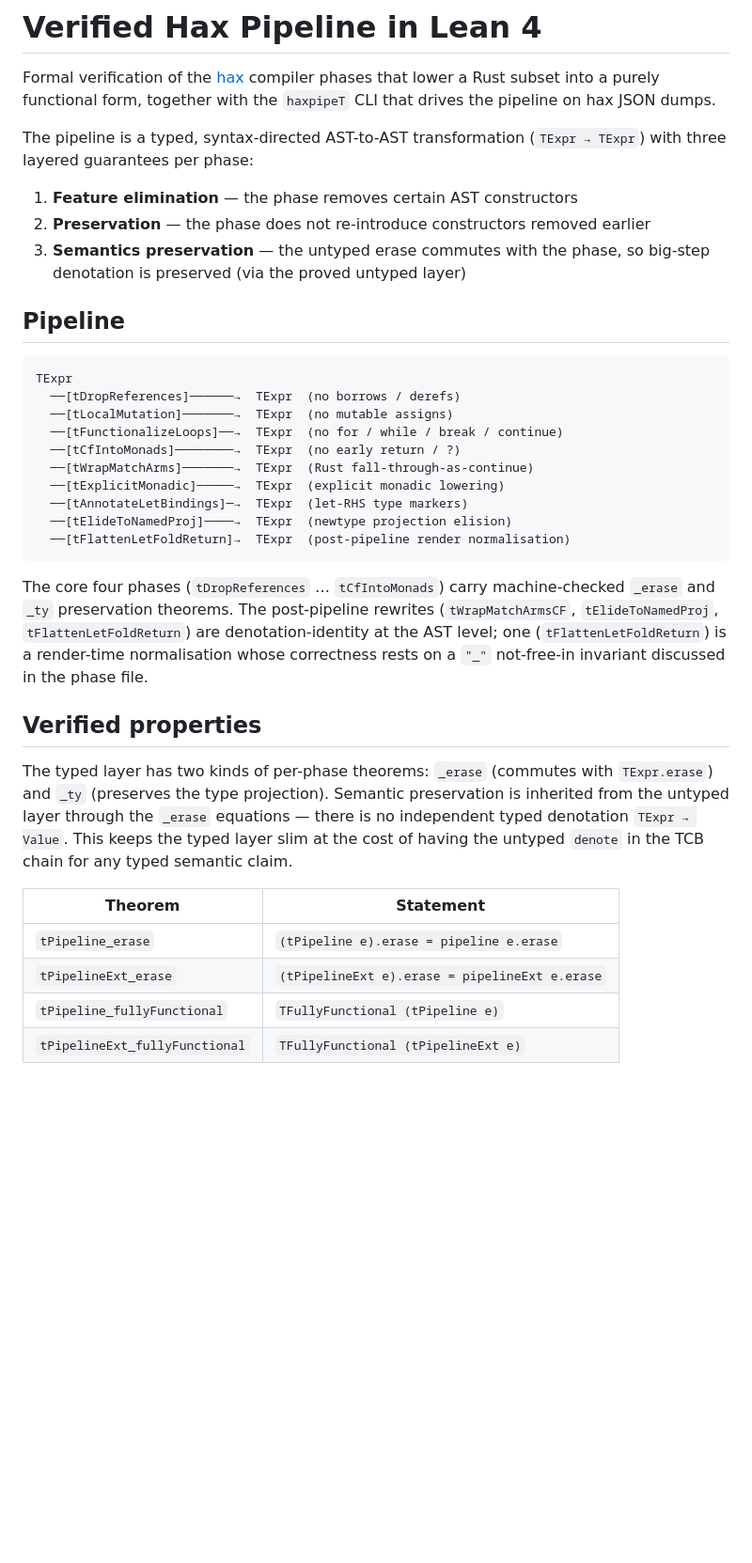
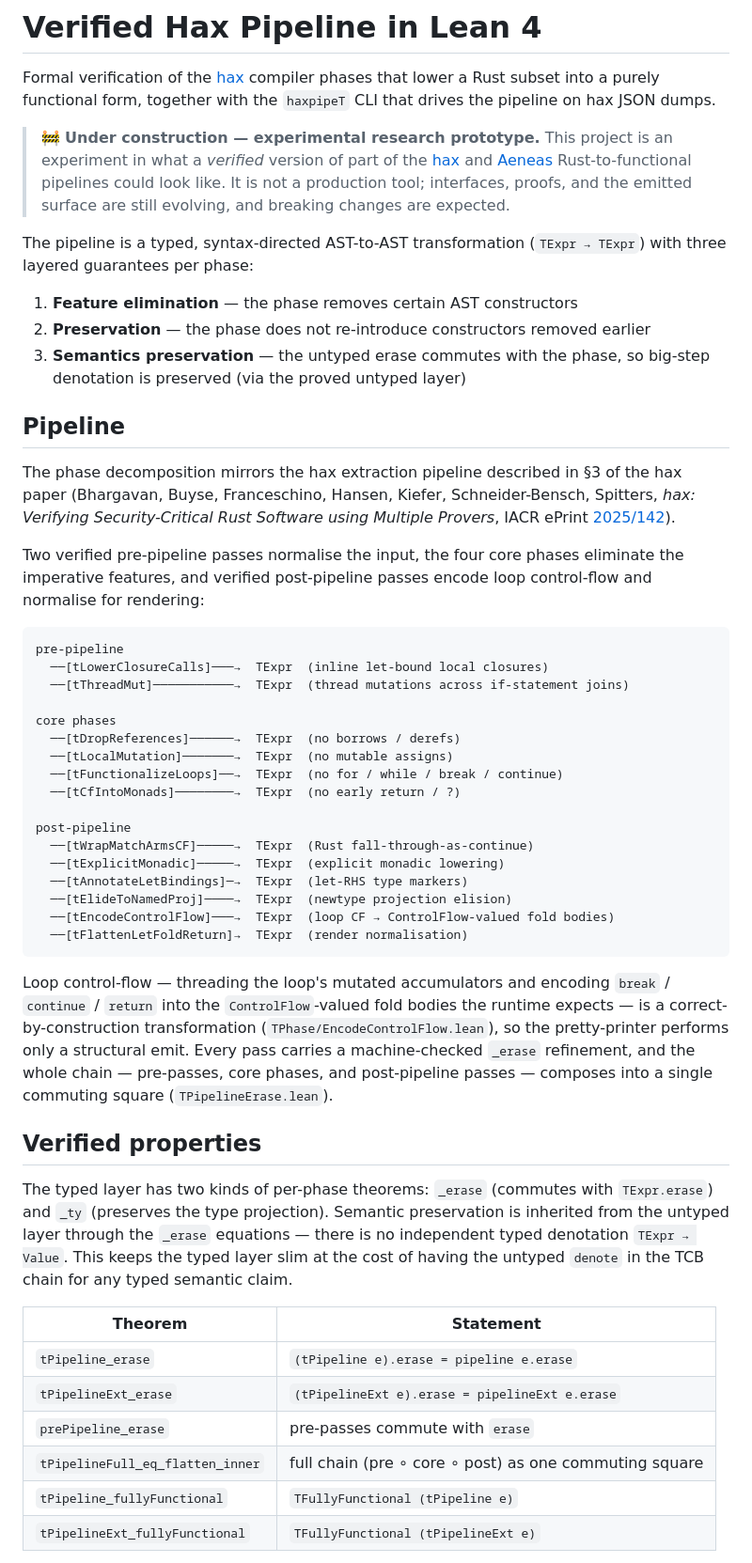
Before and after one commit to spitters/hax-lean, a Markdown page: README.md, the part around one of its changes. Shown at 94% size. Rendered like a GitHub page; blank space fills up the shorter version.

````diff
--- a/README.md
+++ b/README.md
@@ -3,6 +3,13 @@
 Formal verification of the [hax](https://github.com/hacspec/hax) compiler
 phases that lower a Rust subset into a purely functional form, together
 with the `haxpipeT` CLI that drives the pipeline on hax JSON dumps.
+
+> 🚧 **Under construction — experimental research prototype.** This project is an
+> experiment in what a *verified* version of part of the
+> [hax](https://github.com/hacspec/hax) and
+> [Aeneas](https://github.com/AeneasVerif/aeneas) Rust-to-functional pipelines
+> could look like. It is not a production tool; interfaces, proofs, and the
+> emitted surface are still evolving, and breaking changes are expected.
 
 The pipeline is a typed, syntax-directed AST-to-AST transformation
 (`TExpr → TExpr`) with three layered guarantees per phase:
@@ -14,26 +21,42 @@ The pipeline is a typed, syntax-directed AST-to-AST transformation
 
 ## Pipeline
 
+The phase decomposition mirrors the hax extraction pipeline described in §3 of
+the hax paper (Bhargavan, Buyse, Franceschino, Hansen, Kiefer, Schneider-Bensch,
+Spitters, *hax: Verifying Security-Critical Rust Software using Multiple
+Provers*, IACR ePrint [2025/142](https://eprint.iacr.org/2025/142)).
+
+Two verified pre-pipeline passes normalise the input, the four core phases
+eliminate the imperative features, and verified post-pipeline passes encode loop
+control-flow and normalise for rendering:
+
 ```
-TExpr
+pre-pipeline
+  ──[tLowerClosureCalls]───→  TExpr  (inline let-bound local closures)
+  ──[tThreadMut]───────────→  TExpr  (thread mutations across if-statement joins)
+
+core phases
   ──[tDropReferences]──────→  TExpr  (no borrows / derefs)
   ──[tLocalMutation]───────→  TExpr  (no mutable assigns)
   ──[tFunctionalizeLoops]──→  TExpr  (no for / while / break / continue)
   ──[tCfIntoMonads]────────→  TExpr  (no early return / ?)
-  ──[tWrapMatchArms]───────→  TExpr  (Rust fall-through-as-continue)
+
+post-pipeline
+  ──[tWrapMatchArmsCF]─────→  TExpr  (Rust fall-through-as-continue)
   ──[tExplicitMonadic]─────→  TExpr  (explicit monadic lowering)
   ──[tAnnotateLetBindings]─→  TExpr  (let-RHS type markers)
   ──[tElideToNamedProj]────→  TExpr  (newtype projection elision)
-  ──[tFlattenLetFoldReturn]→  TExpr  (post-pipeline render normalisation)
+  ──[tEncodeControlFlow]───→  TExpr  (loop CF → ControlFlow-valued fold bodies)
+  ──[tFlattenLetFoldReturn]→  TExpr  (render normalisation)
 ```
 
-The core four phases (`tDropReferences` … `tCfIntoMonads`) carry
-machine-checked `_erase` and `_ty` preservation theorems. The
-post-pipeline rewrites (`tWrapMatchArmsCF`, `tElideToNamedProj`,
-`tFlattenLetFoldReturn`) are denotation-identity at the AST level; one
-(`tFlattenLetFoldReturn`) is a render-time normalisation whose
-correctness rests on a `"_"` not-free-in invariant discussed in the
-phase file.
+Loop control-flow — threading the loop's mutated accumulators and encoding
+`break` / `continue` / `return` into the `ControlFlow`-valued fold bodies the
+runtime expects — is a correct-by-construction transformation
+(`TPhase/EncodeControlFlow.lean`), so the pretty-printer performs only a
+structural emit. Every pass carries a machine-checked `_erase` refinement, and
+the whole chain — pre-passes, core phases, and post-pipeline passes — composes
+into a single commuting square (`TPipelineErase.lean`).
 
 ## Verified properties
 
@@ -48,6 +71,8 @@ This keeps the typed layer slim at the cost of having the untyped
 |----------------------------------|----------------------------------------------------|
 | `tPipeline_erase`                | `(tPipeline e).erase = pipeline e.erase`           |
 | `tPipelineExt_erase`             | `(tPipelineExt e).erase = pipelineExt e.erase`     |
+| `prePipeline_erase`              | pre-passes commute with `erase`                    |
+| `tPipelineFull_eq_flatten_inner` | full chain (pre ∘ core ∘ post) as one commuting square |
 | `tPipeline_fullyFunctional`      | `TFullyFunctional (tPipeline e)`                   |
 | `tPipelineExt_fullyFunctional`   | `TFullyFunctional (tPipelineExt e)`                |
 
````
Also changed, not shown: other parts of README.md (+64 -16 lines).
